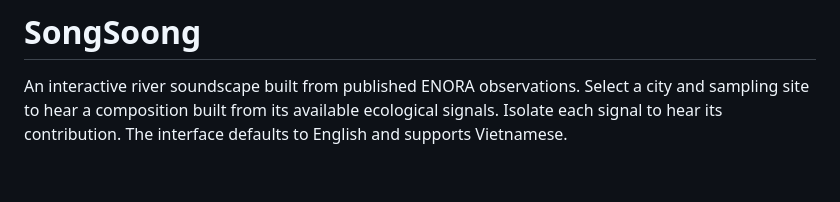
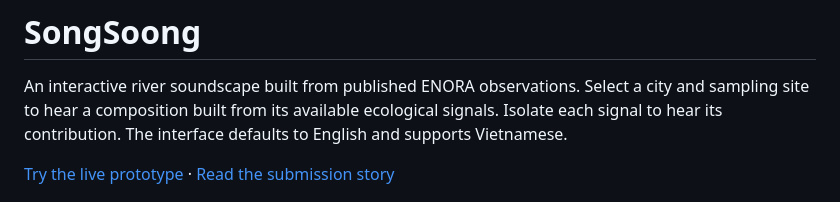
Before and after one commit to Little-Boy-z-SongSoong/songsoong-mvp, a Markdown page: README.md, the part around the change. Rendered like a GitHub page; blank space fills up the shorter version.

Commit message:
Link live demo and add recording steps

```diff
--- a/README.md
+++ b/README.md
@@ -1,6 +1,8 @@
 # SongSoong
 
 An interactive river soundscape built from published ENORA observations. Select a city and sampling site to hear a composition built from its available ecological signals. Isolate each signal to hear its contribution. The interface defaults to English and supports Vietnamese.
+
+[Try the live prototype](https://songsoong-mvp.vercel.app/) · [Read the submission story](DEVPOST_SUBMISSION.md)
 
 ![SongSoong opening screen with ENORA data connected](docs/screenshots/hero.jpg)
 
```
Also changed, not shown: DEVPOST_SUBMISSION.md (+9 -0 lines).
